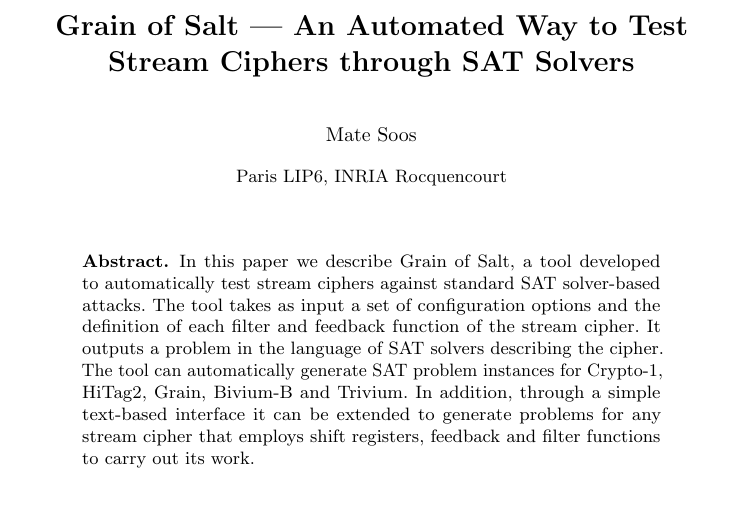
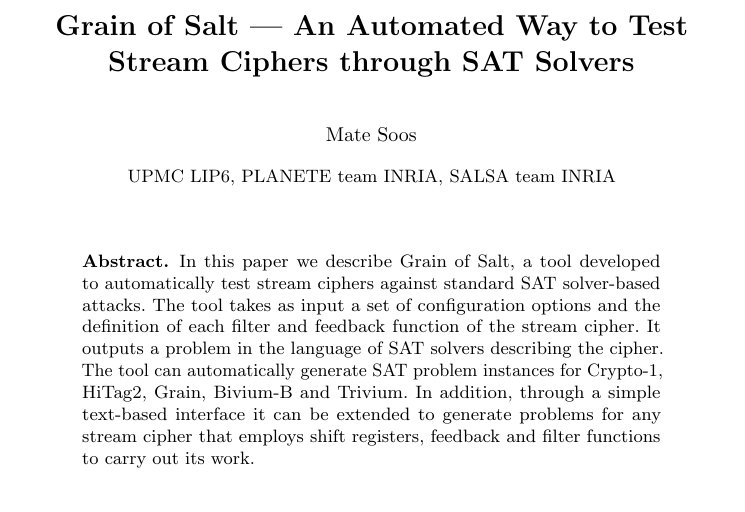
Before and after one commit to msoos/grainofsalt, a LaTeX paper (Decription-Tools-2010/TCS10.tex): part of page 1 of 14, cut so that both start at the same text. Compiled offline with pdfLaTeX.

Commit message:
Fixing affiliations

```diff
--- a/Decription-Tools-2010/TCS10.tex
+++ b/Decription-Tools-2010/TCS10.tex
@@ -49,7 +49,7 @@
 
 \title{Grain of Salt --- An Automated Way to Test Stream Ciphers through SAT Solvers}
 \author{Mate Soos}
-\institute{Paris LIP6, INRIA Rocquencourt}
+\institute{UPMC LIP6, PLANETE team INRIA, SALSA team INRIA}
 %\author{Mate Soos$^\dagger$,
 %Karsten Nohl$^\ddagger$, and Claude
 %Castelluccia$^\dagger$}
```
